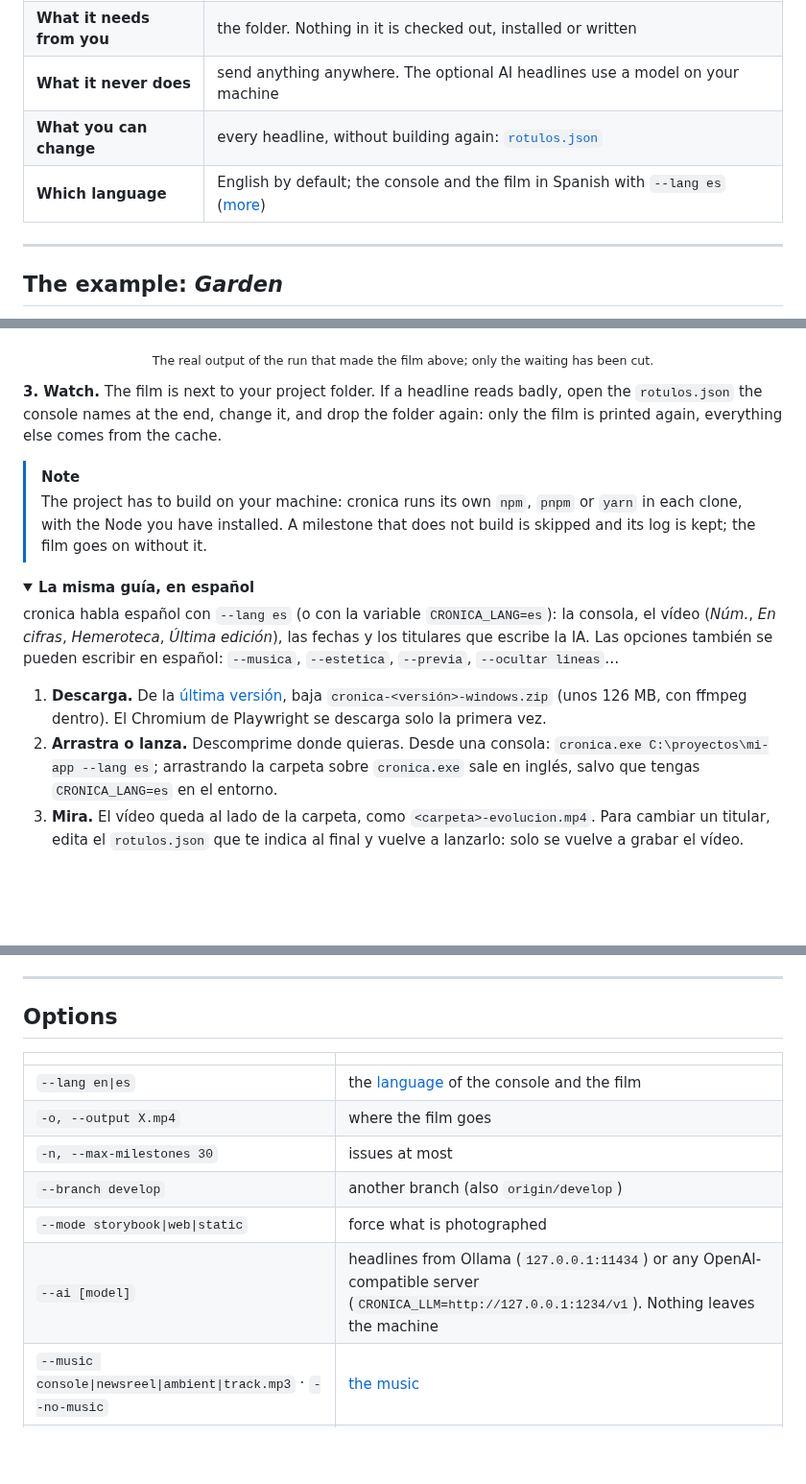
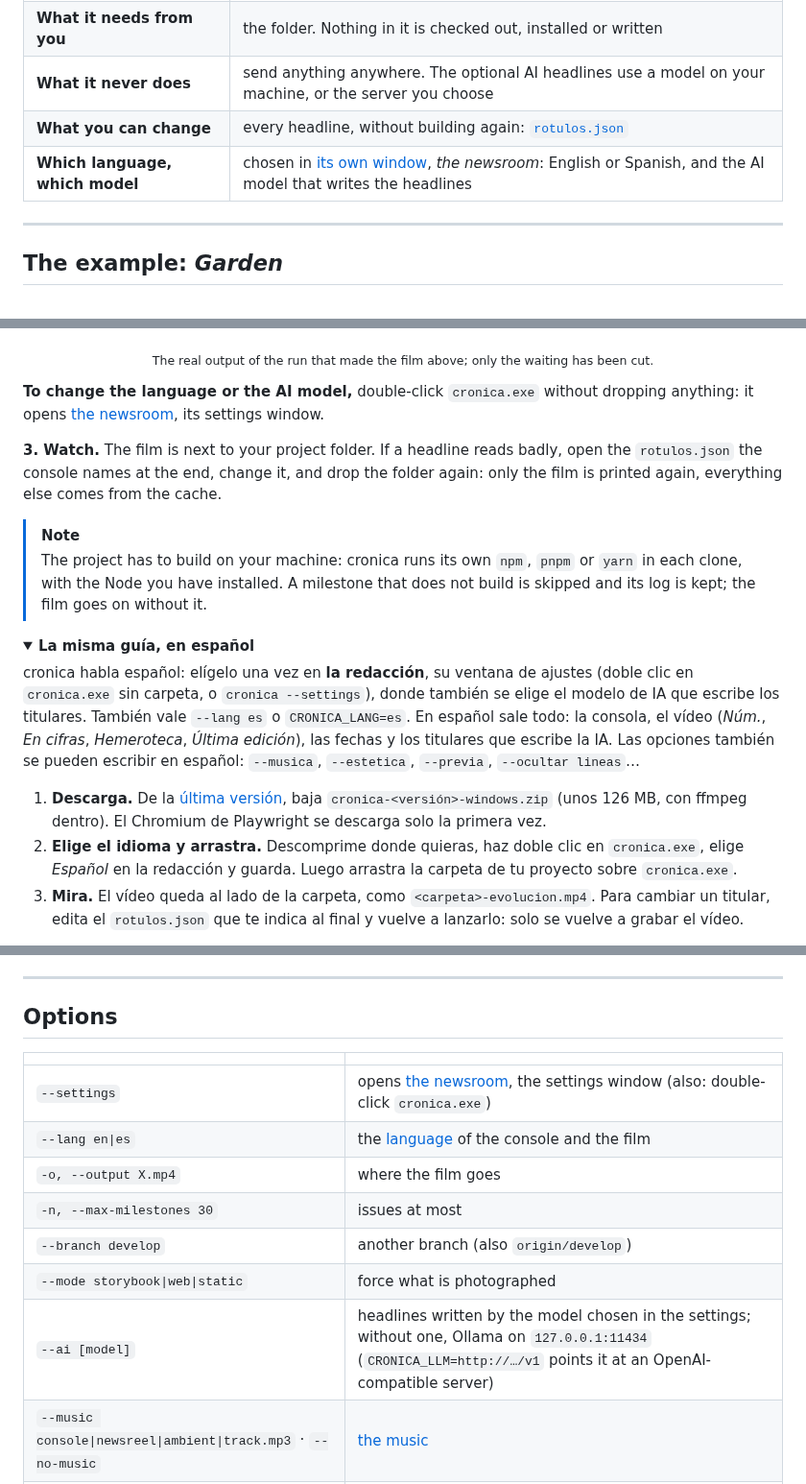
Before and after one commit to gitsual/cronica, a Markdown page: README.md, 3 parts joined by grey strips. Shown at 96% size. GitHub-like rendering; folded sections open; blank space fills up the shorter version.

```diff
--- a/README.md
+++ b/README.md
@@ -71,9 +72,9 @@ cronica C:\projects\my-app
 |---|---|
 | **What it photographs** | Storybook (every component, light and dark), web apps (Vite, Angular, React, Vue, Next, Astro, Svelte…) and plain HTML |
 | **What it needs from you** | the folder. Nothing in it is checked out, installed or written |
-| **What it never does** | send anything anywhere. The optional AI headlines use a model on your machine |
+| **What it never does** | send anything anywhere. The optional AI headlines use a model on your machine, or the server you choose |
 | **What you can change** | every headline, without building again: [`rotulos.json`](#the-news-desk-rotulosjson) |
-| **Which language** | English by default; the console and the film in Spanish with `--lang es` ([more](#languages)) |
+| **Which language, which model** | chosen in [its own window](#the-newsroom-settings), *the newsroom*: English or Spanish, and the AI model that writes the headlines |
 
 ---
 
@@ -128,6 +129,9 @@ you, issue by issue, what it found:
 
 <p align="center"><sub>The real output of the run that made the film above; only the waiting has been cut.</sub></p>
 
+**To change the language or the AI model,** double-click `cronica.exe` without dropping anything: it opens
+[the newsroom](#the-newsroom-settings), its settings window.
+
 **3. Watch.** The film is next to your project folder. If a headline reads badly, open the `rotulos.json` the console
 names at the end, change it, and drop the folder again: only the film is printed again, everything else comes from
 the cache.
@@ -139,15 +143,15 @@ the cache.
 <details>
 <summary><b>La misma guía, en español</b></summary>
 
-cronica habla español con `--lang es` (o con la variable `CRONICA_LANG=es`): la consola, el vídeo (*Núm.*, *En cifras*,
+cronica habla español: elígelo una vez en **la redacción**, su ventana de ajustes (doble clic en `cronica.exe` sin carpeta, o `cronica --settings`), donde también se elige el modelo de IA que escribe los titulares. También vale `--lang es` o `CRONICA_LANG=es`. En español sale todo: la consola, el vídeo (*Núm.*, *En cifras*,
 *Hemeroteca*, *Última edición*), las fechas y los titulares que escribe la IA. Las opciones también se pueden escribir
 en español: `--musica`, `--estetica`, `--previa`, `--ocultar lineas`…
 
 1. **Descarga.** De la [última versión](https://github.com/gitsual/cronica/releases/latest), baja
    `cronica-<versión>-windows.zip` (unos 126 MB, con ffmpeg dentro). El Chromium de Playwright se descarga solo la
    primera vez.
-2. **Arrastra o lanza.** Descomprime donde quieras. Desde una consola: `cronica.exe C:\proyectos\mi-app --lang es`;
-   arrastrando la carpeta sobre `cronica.exe` sale en inglés, salvo que tengas `CRONICA_LANG=es` en el entorno.
+2. **Elige el idioma y arrastra.** Descomprime donde quieras, haz doble clic en `cronica.exe`, elige *Español* en la
+   redacción y guarda. Luego arrastra la carpeta de tu proyecto sobre `cronica.exe`.
 3. **Mira.** El vídeo queda al lado de la carpeta, como `<carpeta>-evolucion.mp4`. Para cambiar un titular, edita el
    `rotulos.json` que te indica al final y vuelve a lanzarlo: solo se vuelve a grabar el vídeo.
 
@@ -297,12 +323,13 @@ Headlines that come from your pull request titles stay as they were written. The
 
 | | |
 |---|---|
+| `--settings` | opens [the newsroom](#the-newsroom-settings), the settings window (also: double-click `cronica.exe`) |
 | `--lang en\|es` | the [language](#languages) of the console and the film |
 | `-o, --output X.mp4` | where the film goes |
 | `-n, --max-milestones 30` | issues at most |
 | `--branch develop` | another branch (also `origin/develop`) |
 | `--mode storybook\|web\|static` | force what is photographed |
-| `--ai [model]` | headlines from Ollama (`127.0.0.1:11434`) or any OpenAI-compatible server (`CRONICA_LLM=http://127.0.0.1:1234/v1`). Nothing leaves the machine |
+| `--ai [model]` | headlines written by the model chosen in the settings; without one, Ollama on `127.0.0.1:11434` (`CRONICA_LLM=http://…/v1` points it at an OpenAI-compatible server) |
 | `--music console\|newsreel\|ambient\|track.mp3` · `--no-music` | [the music](#music) |
 | `--look newspaper\|classic\|page.html` | [the look](#how-it-looks): the newspaper (default), the classic one, or your own player |
 | `--seconds 6` | seconds of app in use per issue, at most |
```
Also changed, not shown: other parts of README.md (+27 -3 lines), assets/newsroom.png (added), 9 other files.
